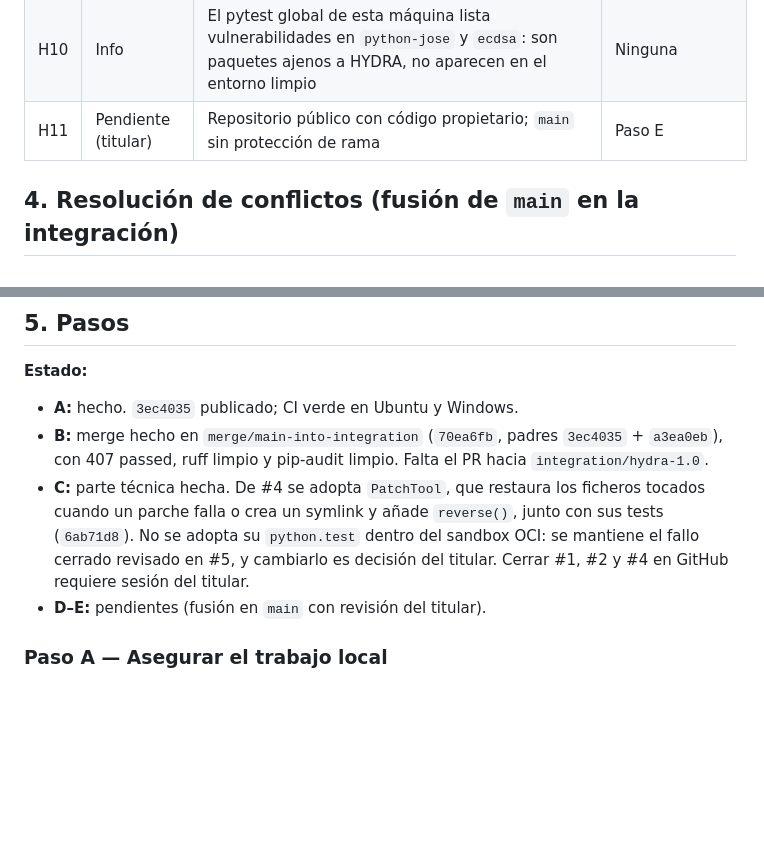
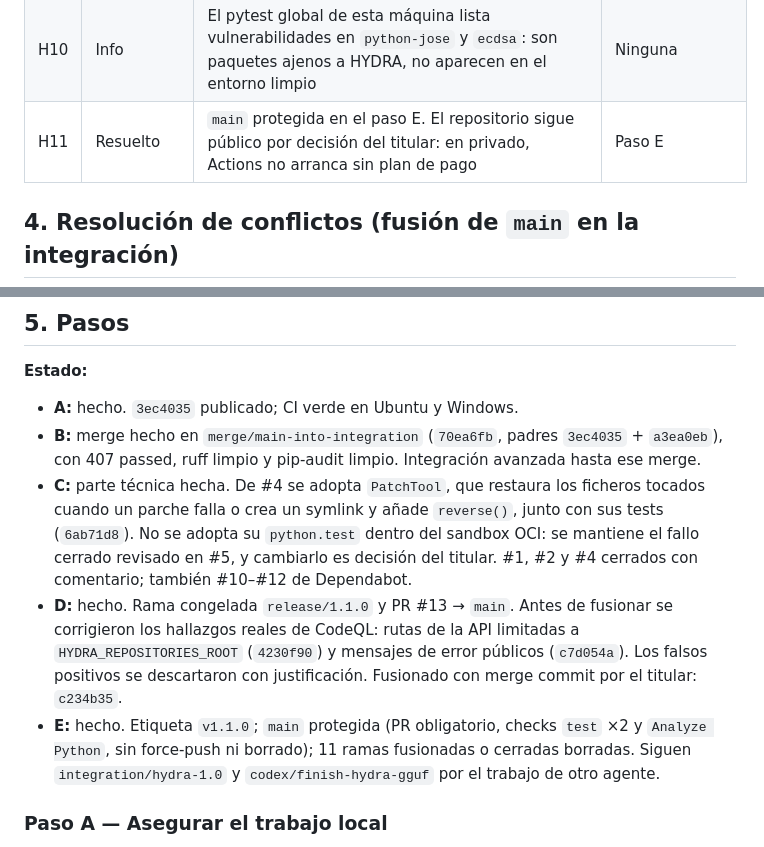
Before and after one commit to infocasaponte-oss/HYDRA-SO, a Markdown page: docs/MAIN_INTEGRATION_PLAN.md, 2 parts joined by grey strips. GitHub-like rendering; blank space fills up the shorter version.

```diff
--- a/docs/MAIN_INTEGRATION_PLAN.md
+++ b/docs/MAIN_INTEGRATION_PLAN.md
@@ -52,7 +52,7 @@ Comprobaciones hechas en local:
 | H8 | Media | La CI de `main` usa Python 3.11 y un solo SO. La integración exige Python ≥ 3.12: tras la fusión, esa CI fallaría | CI unificada (§4, fila 1) |
 | H9 | Baja | Los PRs de Dependabot #10–#12 editan la CI de `main`, que se sustituye | Aplicar las versiones en la CI unificada; cerrar los PRs y dejar que Dependabot los regenere |
 | H10 | Info | El pytest global de esta máquina lista vulnerabilidades en `python-jose` y `ecdsa`: son paquetes ajenos a HYDRA, no aparecen en el entorno limpio | Ninguna |
-| H11 | Pendiente (titular) | Repositorio público con código propietario; `main` sin protección de rama | Paso E |
+| H11 | Resuelto | `main` protegida en el paso E. El repositorio sigue público por decisión del titular: en privado, Actions no arranca sin plan de pago | Paso E |
 
 ## 4. Resolución de conflictos (fusión de `main` en la integración)
 
@@ -78,9 +78,10 @@ Tras resolver:
 
 **Estado:**
 - **A:** hecho. `3ec4035` publicado; CI verde en Ubuntu y Windows.
-- **B:** merge hecho en `merge/main-into-integration` (`70ea6fb`, padres `3ec4035` + `a3ea0eb`), con 407 passed, ruff limpio y pip-audit limpio. Falta el PR hacia `integration/hydra-1.0`.
-- **C:** parte técnica hecha. De #4 se adopta `PatchTool`, que restaura los ficheros tocados cuando un parche falla o crea un symlink y añade `reverse()`, junto con sus tests (`6ab71d8`). No se adopta su `python.test` dentro del sandbox OCI: se mantiene el fallo cerrado revisado en #5, y cambiarlo es decisión del titular. Cerrar #1, #2 y #4 en GitHub requiere sesión del titular.
-- **D–E:** pendientes (fusión en `main` con revisión del titular).
+- **B:** merge hecho en `merge/main-into-integration` (`70ea6fb`, padres `3ec4035` + `a3ea0eb`), con 407 passed, ruff limpio y pip-audit limpio. Integración avanzada hasta ese merge.
+- **C:** parte técnica hecha. De #4 se adopta `PatchTool`, que restaura los ficheros tocados cuando un parche falla o crea un symlink y añade `reverse()`, junto con sus tests (`6ab71d8`). No se adopta su `python.test` dentro del sandbox OCI: se mantiene el fallo cerrado revisado en #5, y cambiarlo es decisión del titular. #1, #2 y #4 cerrados con comentario; también #10–#12 de Dependabot.
+- **D:** hecho. Rama congelada `release/1.1.0` y PR #13 → `main`. Antes de fusionar se corrigieron los hallazgos reales de CodeQL: rutas de la API limitadas a `HYDRA_REPOSITORIES_ROOT` (`4230f90`) y mensajes de error públicos (`c7d054a`). Los falsos positivos se descartaron con justificación. Fusionado con merge commit por el titular: `c234b35`.
+- **E:** hecho. Etiqueta `v1.1.0`; `main` protegida (PR obligatorio, checks `test` ×2 y `Analyze Python`, sin force-push ni borrado); 11 ramas fusionadas o cerradas borradas. Siguen `integration/hydra-1.0` y `codex/finish-hydra-gguf` por el trabajo de otro agente.
 
 ### Paso A — Asegurar el trabajo local
 1. Publicar los 9 commits: `git push origin integration/hydra-1.0` y esperar la CI verde (Ubuntu + Windows).
```
Also changed, not shown: docs/HYDRA_GGUF_LOCAL.md (+18 -1 lines), docs/INTEGRATION_PLAN.md (+3 -3 lines).
